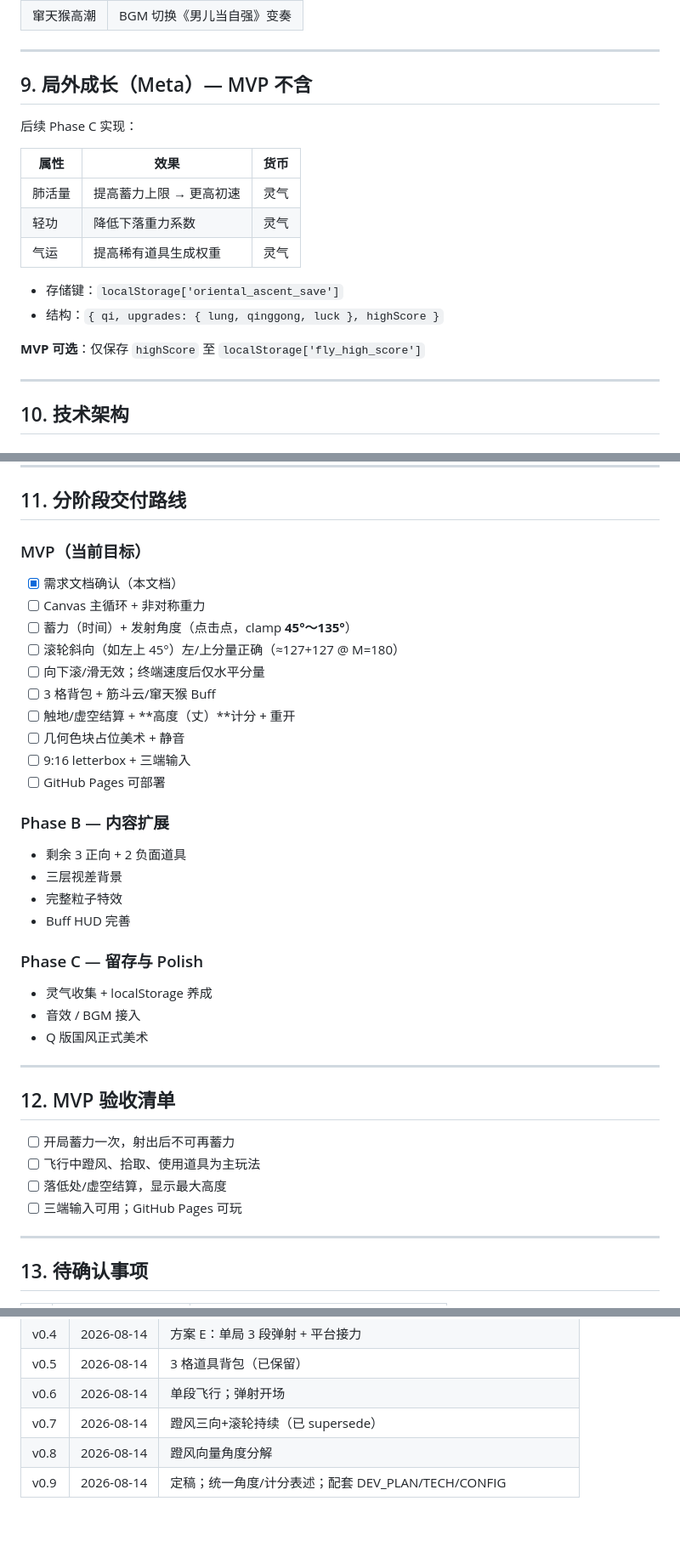
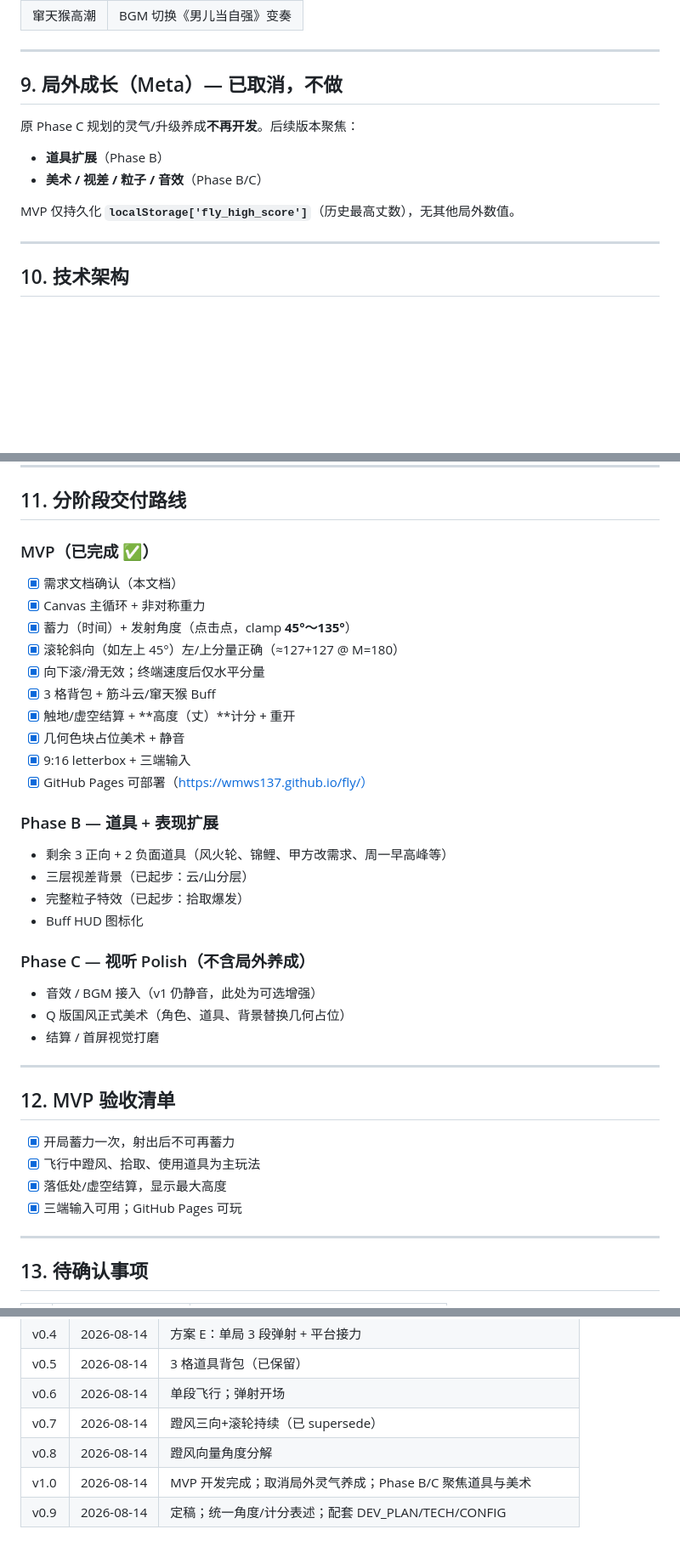
Before and after one commit to wmws137/fly, a Markdown page: docs/PRD.md, 3 parts joined by grey strips. Shown at 85% size. Rendered like a GitHub page; blank space fills up the shorter version.

```diff
--- a/docs/PRD.md
+++ b/docs/PRD.md
@@ -477,20 +477,14 @@ terminalVy = min(800 + fallTime × 40, 1400)   // px/s，向下为正
 
 ---
 
-## 9. 局外成长（Meta）— MVP 不含
+## 9. 局外成长（Meta）— **已取消，不做**
 
-后续 Phase C 实现：
+原 Phase C 规划的灵气/升级养成**不再开发**。后续版本聚焦：
 
-| 属性 | 效果 | 货币 |
-|---|---|---|
-| 肺活量 | 提高蓄力上限 → 更高初速 | 灵气 |
-| 轻功 | 降低下落重力系数 | 灵气 |
-| 气运 | 提高稀有道具生成权重 | 灵气 |
+- **道具扩展**（Phase B）
+- **美术 / 视差 / 粒子 / 音效**（Phase B/C）
 
-- 存储键：`localStorage['oriental_ascent_save']`
-- 结构：`{ qi, upgrades: { lung, qinggong, luck }, highScore }`
-
-**MVP 可选**：仅保存 `highScore` 至 `localStorage['fly_high_score']`
+MVP 仅持久化 **`localStorage['fly_high_score']`**（历史最高丈数），无其他局外数值。
 
 ---
 
@@ -573,40 +567,40 @@ title → ready（起跳台，可蓄力）→ flying → result → title
 
 ## 11. 分阶段交付路线
 
-### MVP（当前目标）
+### MVP（**已完成** ✅）
 
 - [x] 需求文档确认（本文档）
-- [ ] Canvas 主循环 + 非对称重力
-- [ ] 蓄力（时间）+ 发射角度（点击点，clamp **45°～135°**）
-- [ ] 滚轮斜向（如左上 45°）左/上分量正确（≈127+127 @ M=180）
-- [ ] 向下滚/滑无效；终端速度后仅水平分量
-- [ ] 3 格背包 + 筋斗云/窜天猴 Buff
-- [ ] 触地/虚空结算 + **高度（丈）**计分 + 重开
-- [ ] 几何色块占位美术 + 静音
-- [ ] 9:16 letterbox + 三端输入
-- [ ] GitHub Pages 可部署
+- [x] Canvas 主循环 + 非对称重力
+- [x] 蓄力（时间）+ 发射角度（点击点，clamp **45°～135°**）
+- [x] 滚轮斜向（如左上 45°）左/上分量正确（≈127+127 @ M=180）
+- [x] 向下滚/滑无效；终端速度后仅水平分量
+- [x] 3 格背包 + 筋斗云/窜天猴 Buff
+- [x] 触地/虚空结算 + **高度（丈）**计分 + 重开
+- [x] 几何色块占位美术 + 静音
+- [x] 9:16 letterbox + 三端输入
+- [x] GitHub Pages 可部署（https://wmws137.github.io/fly/）
 
-### Phase B — 内容扩展
+### Phase B — 道具 + 表现扩展
 
-- 剩余 3 正向 + 2 负面道具
-- 三层视差背景
-- 完整粒子特效
-- Buff HUD 完善
+- 剩余 3 正向 + 2 负面道具（风火轮、锦鲤、甲方改需求、周一早高峰等）
+- 三层视差背景（已起步：云/山分层）
+- 完整粒子特效（已起步：拾取爆发）
+- Buff HUD 图标化
 
-### Phase C — 留存与 Polish
+### Phase C — 视听 Polish（**不含局外养成**）
 
-- 灵气收集 + localStorage 养成
-- 音效 / BGM 接入
-- Q 版国风正式美术
+- 音效 / BGM 接入（v1 仍静音，此处为可选增强）
+- Q 版国风正式美术（角色、道具、背景替换几何占位）
+- 结算 / 首屏视觉打磨
 
 ---
 
 ## 12. MVP 验收清单
 
-- [ ] 开局蓄力一次，射出后不可再蓄力
-- [ ] 飞行中蹬风、拾取、使用道具为主玩法
-- [ ] 落低处/虚空结算，显示最大高度
-- [ ] 三端输入可用；GitHub Pages 可玩
+- [x] 开局蓄力一次，射出后不可再蓄力
+- [x] 飞行中蹬风、拾取、使用道具为主玩法
+- [x] 落低处/虚空结算，显示最大高度
+- [x] 三端输入可用；GitHub Pages 可玩
 
 ---
 
@@ -644,4 +638,5 @@ title → ready（起跳台，可蓄力）→ flying → result → title
 | v0.6 | 2026-08-14 | 单段飞行；弹射开场 |
 | v0.7 | 2026-08-14 | 蹬风三向+滚轮持续（已 supersede） |
 | v0.8 | 2026-08-14 | 蹬风向量角度分解 |
+| v1.0 | 2026-08-14 | MVP 开发完成；取消局外灵气养成；Phase B/C 聚焦道具与美术 |
 | v0.9 | 2026-08-14 | 定稿；统一角度/计分表述；配套 DEV_PLAN/TECH/CONFIG |
```
Also changed, not shown: docs/DEV_PLAN.md (+18 -5 lines).
